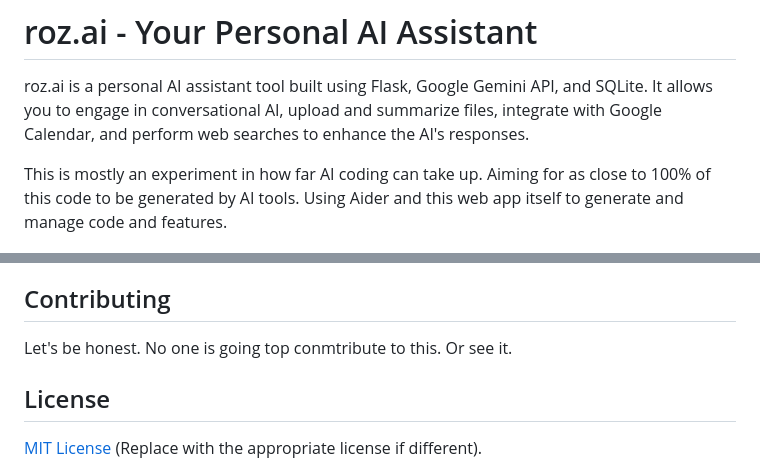
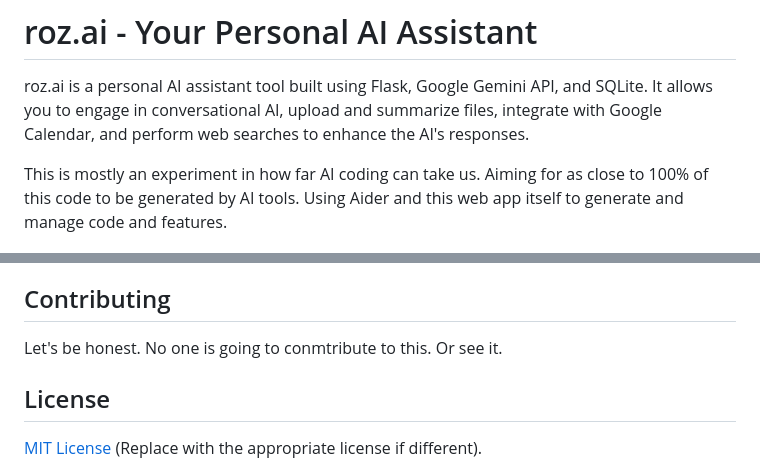
Before and after one commit to rkingdc/roz.ai, a Markdown page: README.md, 2 parts joined by grey strips. Drawn GitHub-style.

Commit message:
spelling

```diff
--- a/README.md
+++ b/README.md
@@ -2,7 +2,7 @@
 
 roz.ai is a personal AI assistant tool built using Flask, Google Gemini API, and SQLite. It allows you to engage in conversational AI, upload and summarize files, integrate with Google Calendar, and perform web searches to enhance the AI's responses.
 
-This is mostly an experiment in how far AI coding can take up. Aiming for as close to 100% of this code to be generated by AI tools. Using Aider and this web app itself to generate and manage code and features.
+This is mostly an experiment in how far AI coding can take us. Aiming for as close to 100% of this code to be generated by AI tools. Using Aider and this web app itself to generate and manage code and features.
 
 ![Screenshot](docs/main.png)
 
@@ -191,7 +191,7 @@ The application uses an SQLite database with the following tables:
 
 ## Contributing
 
-Let's be honest. No one is going top conmtribute to this. Or see it.
+Let's be honest. No one is going to conmtribute to this. Or see it.
 
 ## License
 
```
